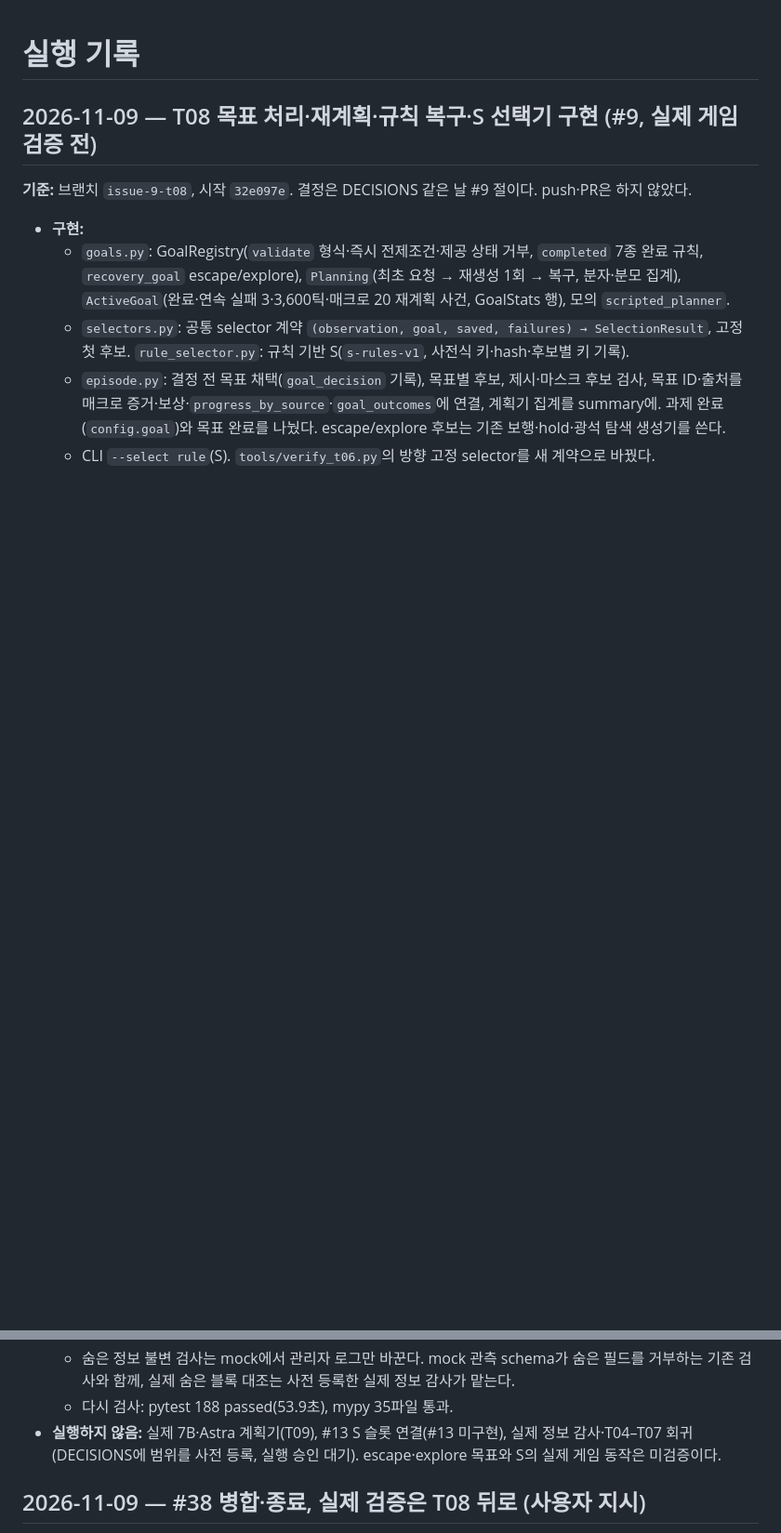
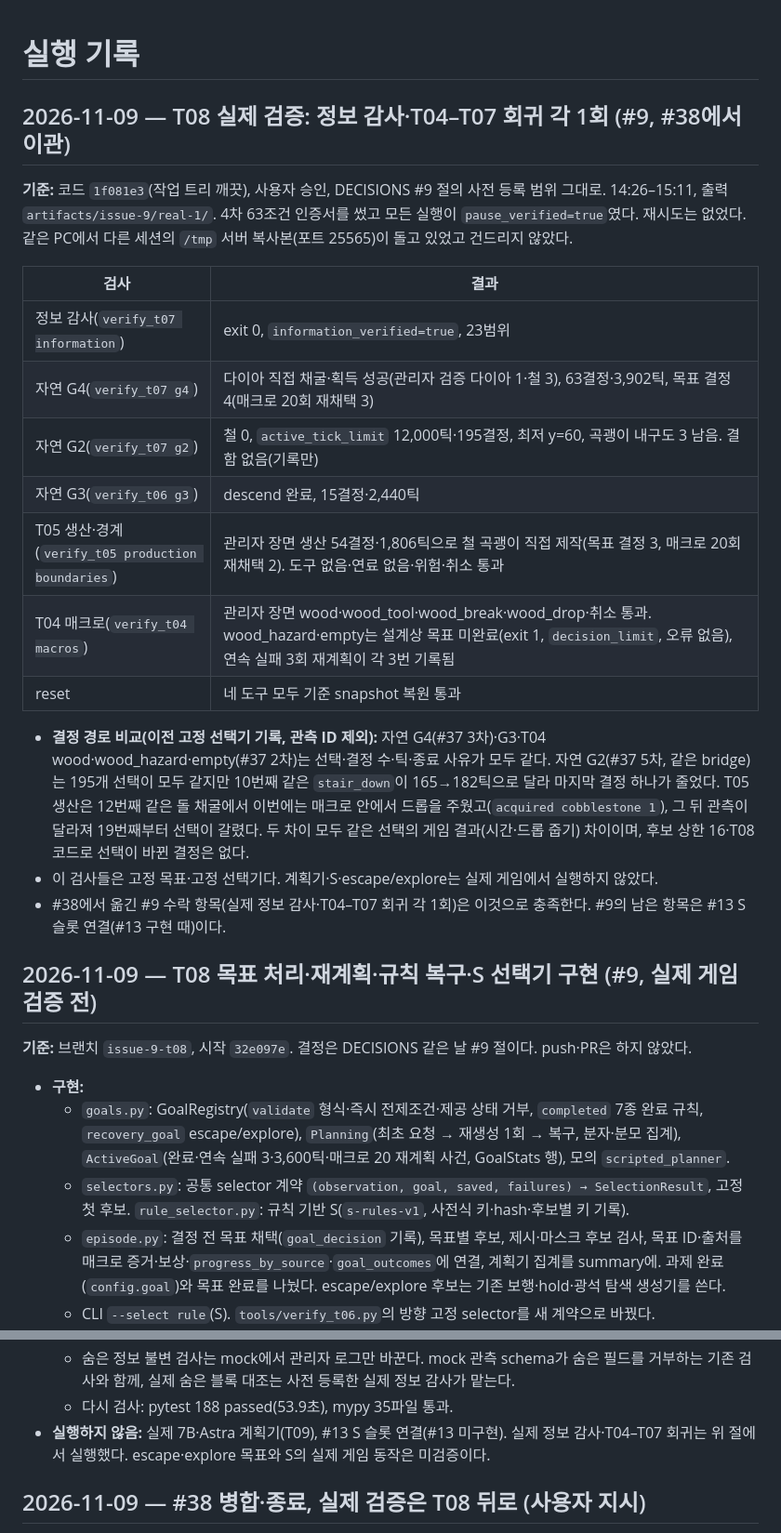
Before and after one commit to sion0507/Minecraft_RL, a Markdown page: PROGRESS.md, 2 parts joined by grey strips. Shown at 93% size. Drawn GitHub-style; blank space fills up the shorter version.

Commit message:
Record T08 real-game checks: information audit and T04-T07 regressions (#9)
Run once each on 1f081e3 with the 4th clock certificate, all paused-verified:
information audit passed, natural G4 mined a diamond, natural G2 found no
iron (recorded only), G3, T05 production/boundaries and T04 macro scenes
passed, resets restored. No decision changed versus earlier fixed-selector
runs; the two divergences come from game timing and drop pickup.

Co-Authored-By: Claude Opus 5.5 <noreply@anthropic.com>

```diff
--- a/PROGRESS.md
+++ b/PROGRESS.md
@@ -1,4 +1,22 @@
 # 실행 기록
+
+## 2026-11-09 — T08 실제 검증: 정보 감사·T04–T07 회귀 각 1회 (#9, #38에서 이관)
+
+**기준:** 코드 `1f081e3`(작업 트리 깨끗), 사용자 승인, DECISIONS #9 절의 사전 등록 범위 그대로. 14:26–15:11, 출력 `artifacts/issue-9/real-1/`. 4차 63조건 인증서를 썼고 모든 실행이 `pause_verified=true`였다. 재시도는 없었다. 같은 PC에서 다른 세션의 `/tmp` 서버 복사본(포트 25565)이 돌고 있었고 건드리지 않았다.
+
+|검사|결과|
+|---|---|
+|정보 감사(`verify_t07 information`)|exit 0, `information_verified=true`, 23범위|
+|자연 G4(`verify_t07 g4`)|다이아 직접 채굴·획득 성공(관리자 검증 다이아 1·철 3), 63결정·3,902틱, 목표 결정 4(매크로 20회 재채택 3)|
+|자연 G2(`verify_t07 g2`)|철 0, `active_tick_limit` 12,000틱·195결정, 최저 y=60, 곡괭이 내구도 3 남음. 결함 없음(기록만)|
+|자연 G3(`verify_t06 g3`)|descend 완료, 15결정·2,440틱|
+|T05 생산·경계(`verify_t05 production boundaries`)|관리자 장면 생산 54결정·1,806틱으로 철 곡괭이 직접 제작(목표 결정 3, 매크로 20회 재채택 2). 도구 없음·연료 없음·위험·취소 통과|
+|T04 매크로(`verify_t04 macros`)|관리자 장면 wood·wood_tool·wood_break·wood_drop·취소 통과. wood_hazard·empty는 설계상 목표 미완료(exit 1, `decision_limit`, 오류 없음), 연속 실패 3회 재계획이 각 3번 기록됨|
+|reset|네 도구 모두 기준 snapshot 복원 통과|
+
+- **결정 경로 비교(이전 고정 선택기 기록, 관측 ID 제외):** 자연 G4(#37 3차)·G3·T04 wood·wood_hazard·empty(#37 2차)는 선택·결정 수·틱·종료 사유가 모두 같다. 자연 G2(#37 5차, 같은 bridge)는 195개 선택이 모두 같지만 10번째 같은 `stair_down`이 165→182틱으로 달라 마지막 결정 하나가 줄었다. T05 생산은 12번째 같은 돌 채굴에서 이번에는 매크로 안에서 드롭을 주웠고(`acquired cobblestone 1`), 그 뒤 관측이 달라져 19번째부터 선택이 갈렸다. 두 차이 모두 같은 선택의 게임 결과(시간·드롭 줍기) 차이이며, 후보 상한 16·T08 코드로 선택이 바뀐 결정은 없다.
+- 이 검사들은 고정 목표·고정 선택기다. 계획기·S·escape/explore는 실제 게임에서 실행하지 않았다.
+- #38에서 옮긴 #9 수락 항목(실제 정보 감사·T04–T07 회귀 각 1회)은 이것으로 충족한다. #9의 남은 항목은 #13 S 슬롯 연결(#13 구현 때)이다.
 
 ## 2026-11-09 — T08 목표 처리·재계획·규칙 복구·S 선택기 구현 (#9, 실제 게임 검증 전)
 
@@ -20,7 +38,7 @@
   - GoalStats에 실패 사유별 수와 채택 전 재생성 수를 넣었다. `direction`은 기록만 한다는 것, S의 전제조건은 생성기·마스크가 맡는다는 것을 DECISIONS에 적었다.
   - 숨은 정보 불변 검사는 mock에서 관리자 로그만 바꾼다. mock 관측 schema가 숨은 필드를 거부하는 기존 검사와 함께, 실제 숨은 블록 대조는 사전 등록한 실제 정보 감사가 맡는다.
   - 다시 검사: pytest 188 passed(53.9초), mypy 35파일 통과.
-- **실행하지 않음:** 실제 7B·Astra 계획기(T09), #13 S 슬롯 연결(#13 미구현), 실제 정보 감사·T04–T07 회귀(DECISIONS에 범위를 사전 등록, 실행 승인 대기). escape·explore 목표와 S의 실제 게임 동작은 미검증이다.
+- **실행하지 않음:** 실제 7B·Astra 계획기(T09), #13 S 슬롯 연결(#13 미구현). 실제 정보 감사·T04–T07 회귀는 위 절에서 실행했다. escape·explore 목표와 S의 실제 게임 동작은 미검증이다.
 
 ## 2026-11-09 — #38 병합·종료, 실제 검증은 T08 뒤로 (사용자 지시)
 
```
Also changed, not shown: CONTEXT.md (+4 -4 lines), DECISIONS.md (+1 -1 lines).
